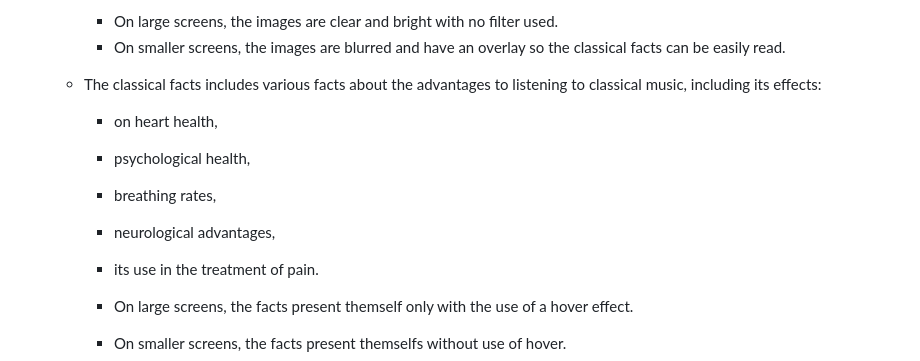
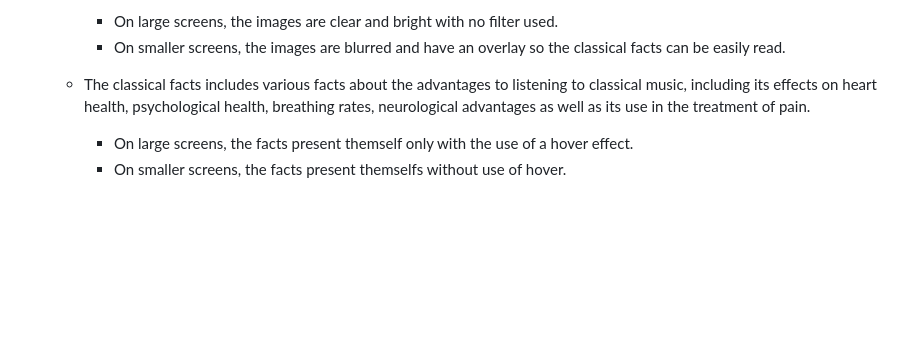
Before and after one commit to AliceOhio/reimagine.classical, a Markdown page: README.md, the part around the change. Rendered like a GitHub page; blank space fills up the shorter version.

Commit message:
docs: Adjust paragraph formatting for Classical Facts info in README.md

```diff
--- a/README.md
+++ b/README.md
@@ -41,13 +41,7 @@ My goal through this website is to create a service in which I help you to exper
         - On large screens, the images are clear and bright with no filter used.
         - On smaller screens, the images are blurred and have an overlay so the classical facts can be easily read.
 
-    - The classical facts includes various facts about the advantages to listening to classical music, including its effects:
-        - on heart health,
-        - psychological health,
-        - breathing rates,
-        - neurological advantages,
-        - its use in the treatment of pain.
-
+    - The classical facts includes various facts about the advantages to listening to classical music, including its effects on heart health, psychological health, breathing rates, neurological advantages as well as its use in the treatment of pain.
 
         - On large screens, the facts present themself only with the use of a hover effect.
         - On smaller screens, the facts present themselfs without use of hover.
```
